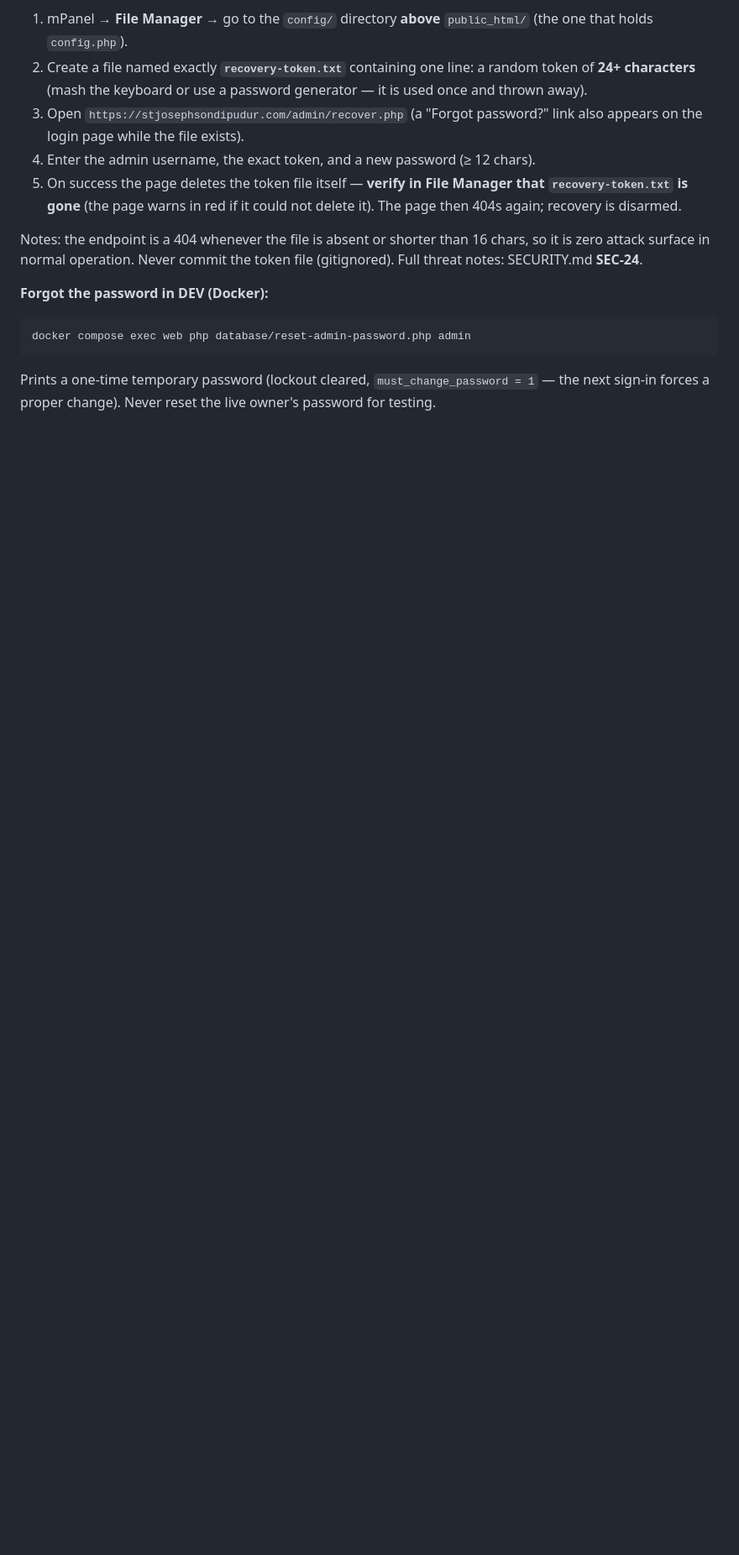
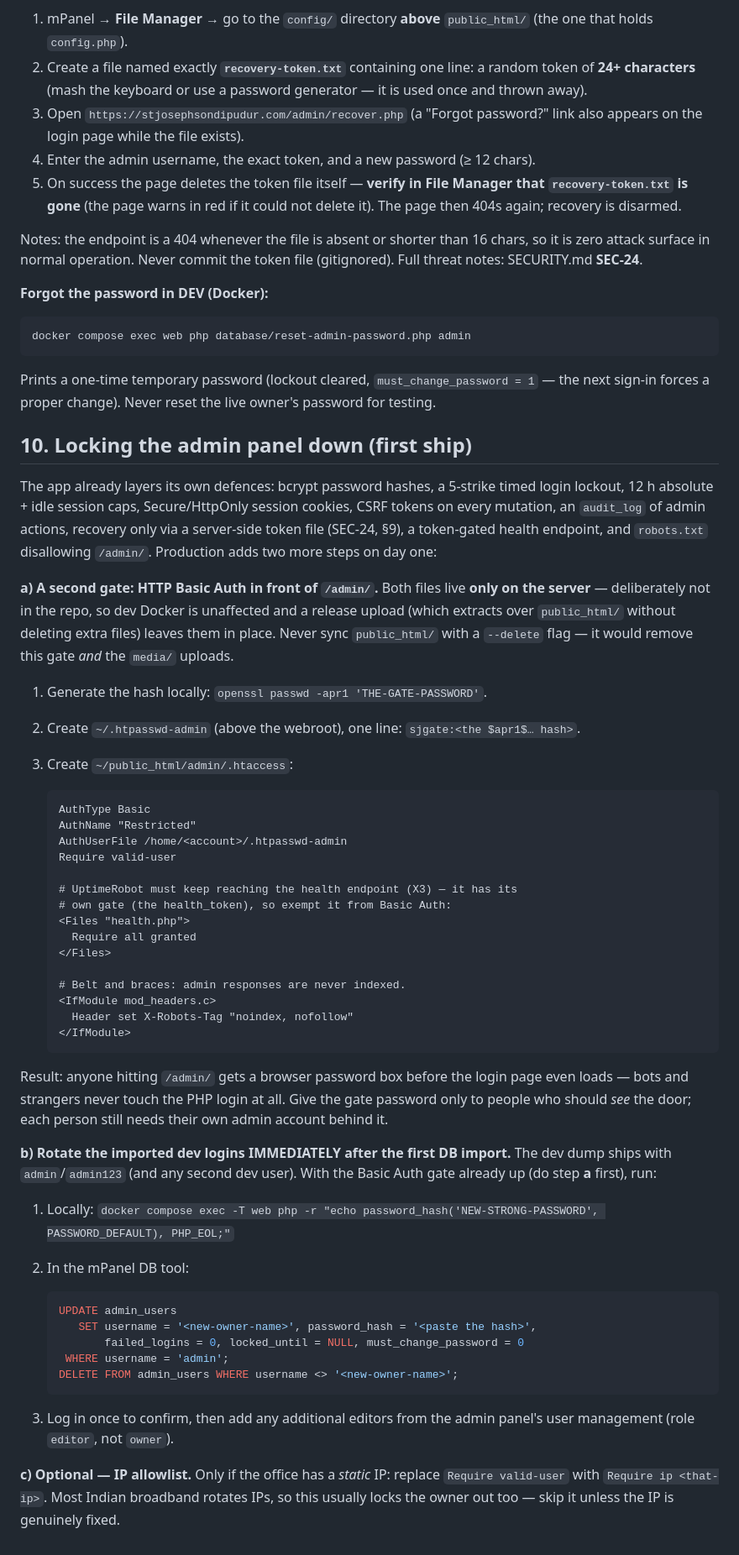
Before and after one commit to aswinlegarcon/st_josephs_revamp, a Markdown page: DEPLOY.md, the part around one of its changes. Shown at 84% size. GitHub-like rendering; blank space fills up the shorter version.

Commit message:
docs: DEPLOY.md SSH-era refresh + §10 admin lockdown runbook
Premise line now reflects mPanel + SSH access; stale SJ_ASSET_VER path
(_libs/load.php) corrected to bootstrap.php; first-ship note that no bump is
needed; reCAPTCHA SITE-key caveat (hardcoded in views/partials/contact.php,
must be registered for the live domain); §7 now says to copy backup.sh above
the webroot; NEW §10: server-side-only Basic Auth gate on /admin (with
health.php exemption for UptimeRobot + X-Robots-Tag), dev-login rotation SQL
for the first import, optional static-IP allowlist with the lockout caveat.
CLAUDE.md prod line updated to match.

Co-Authored-By: Claude Fable 5 <noreply@anthropic.com>

````diff
--- a/DEPLOY.md
+++ b/DEPLOY.md
@@ -168,3 +178,69 @@ docker compose exec web php database/reset-admin-password.php admin
 Prints a one-time temporary password (lockout cleared,
 `must_change_password = 1` — the next sign-in forces a proper change).
 Never reset the live owner's password for testing.
+
+## 10. Locking the admin panel down (first ship)
+
+The app already layers its own defences: bcrypt password hashes, a 5-strike
+timed login lockout, 12 h absolute + idle session caps, Secure/HttpOnly session
+cookies, CSRF tokens on every mutation, an `audit_log` of admin actions,
+recovery only via a server-side token file (SEC-24, §9), a token-gated health
+endpoint, and `robots.txt` disallowing `/admin/`. Production adds two more
+steps on day one:
+
+**a) A second gate: HTTP Basic Auth in front of `/admin/`.** Both files live
+**only on the server** — deliberately not in the repo, so dev Docker is
+unaffected and a release upload (which extracts over `public_html/` without
+deleting extra files) leaves them in place. Never sync `public_html/` with a
+`--delete` flag — it would remove this gate *and* the `media/` uploads.
+
+1. Generate the hash locally: `openssl passwd -apr1 'THE-GATE-PASSWORD'`.
+2. Create `~/.htpasswd-admin` (above the webroot), one line:
+   `sjgate:<the $apr1$… hash>`.
+3. Create `~/public_html/admin/.htaccess`:
+
+   ```apache
+   AuthType Basic
+   AuthName "Restricted"
+   AuthUserFile /home/<account>/.htpasswd-admin
+   Require valid-user
+
+   # UptimeRobot must keep reaching the health endpoint (X3) — it has its
+   # own gate (the health_token), so exempt it from Basic Auth:
+   <Files "health.php">
+     Require all granted
+   </Files>
+
+   # Belt and braces: admin responses are never indexed.
+   <IfModule mod_headers.c>
+     Header set X-Robots-Tag "noindex, nofollow"
+   </IfModule>
+   ```
+
+Result: anyone hitting `/admin/` gets a browser password box before the
+login page even loads — bots and strangers never touch the PHP login at all.
+Give the gate password only to people who should *see* the door; each person
+still needs their own admin account behind it.
+
+**b) Rotate the imported dev logins IMMEDIATELY after the first DB import.**
+The dev dump ships with `admin`/`admin123` (and any second dev user). With the
+Basic Auth gate already up (do step **a** first), run:
+
+1. Locally: `docker compose exec -T web php -r "echo password_hash('NEW-STRONG-PASSWORD', PASSWORD_DEFAULT), PHP_EOL;"`
+2. In the mPanel DB tool:
+
+   ```sql
+   UPDATE admin_users
+      SET username = '<new-owner-name>', password_hash = '<paste the hash>',
+          failed_logins = 0, locked_until = NULL, must_change_password = 0
+    WHERE username = 'admin';
+   DELETE FROM admin_users WHERE username <> '<new-owner-name>';
+   ```
+
+3. Log in once to confirm, then add any additional editors from the admin
+   panel's user management (role `editor`, not `owner`).
+
+**c) Optional — IP allowlist.** Only if the office has a *static* IP:
+replace `Require valid-user` with `Require ip <that-ip>`. Most Indian
+broadband rotates IPs, so this usually locks the owner out too — skip it
+unless the IP is genuinely fixed.
````
Also changed, not shown: other parts of DEPLOY.md (+16 -6 lines), CLAUDE.md (+1 -1 lines).
